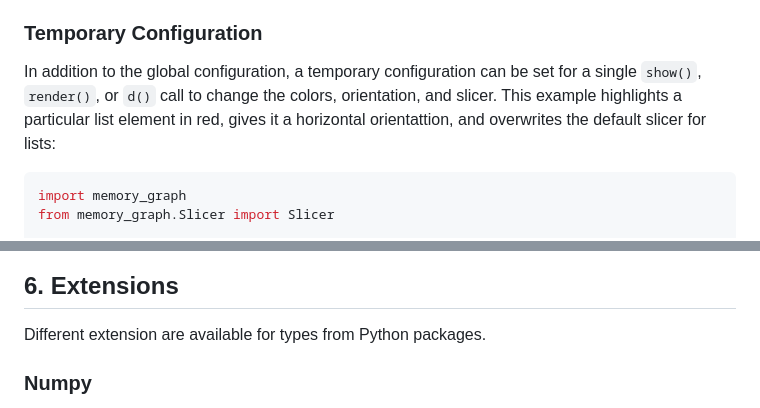
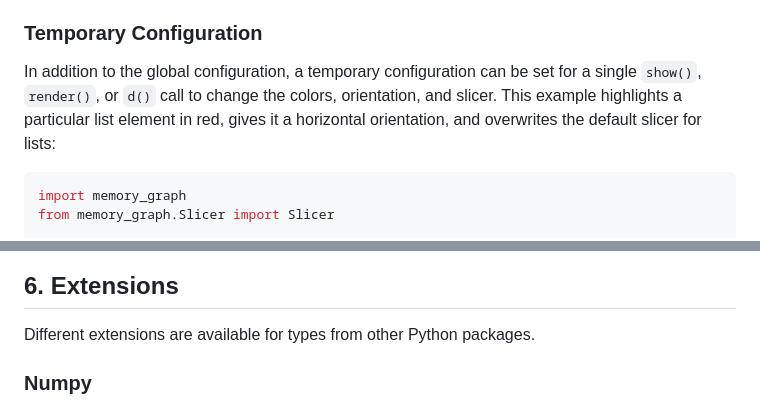
Before and after one commit to bterwijn/memory_graph, a Markdown page: README.md, 2 parts joined by grey strips. GitHub-like rendering.

````diff
--- a/README.md
+++ b/README.md
@@ -469,7 +469,7 @@ Different aspects of memory_graph can be configured. The default configuration i
   - Maps each type to a Slicer. A slicer determines how many elements of a data type are shown in the graph to prevent the graph from getting too big. 'Slicer()' does no slicing, 'Slicer(1,2,3)' shows just 1 element at the beginning, 2 in the middle, and 3 at the end.
 
 ### Temporary Configuration ###
-In addition to the global configuration, a temporary configuration can be set for a single `show()`, `render()`, or `d()` call to change the colors, orientation, and slicer. This example highlights a particular list element in red, gives it a horizontal orientattion, and overwrites the default slicer for lists:
+In addition to the global configuration, a temporary configuration can be set for a single `show()`, `render()`, or `d()` call to change the colors, orientation, and slicer. This example highlights a particular list element in red, gives it a horizontal orientation, and overwrites the default slicer for lists:
 
 ```python
 import memory_graph
@@ -487,7 +487,7 @@ memory_graph.show( locals(),
 ![highlight.png](https://raw.githubusercontent.com/bterwijn/memory_graph/main/images/highlight.png)
 
 ## 6. Extensions ##
-Different extension are available for types from Python packages.
+Different extensions are available for types from other Python packages.
 
 ### Numpy ###
 Numpy types `arrray` and `matrix` and `ndarray` can be graphed with the "memory_graph.extension_numpy" extension:
````
Also changed, not shown: images/extension_numpy.png.
